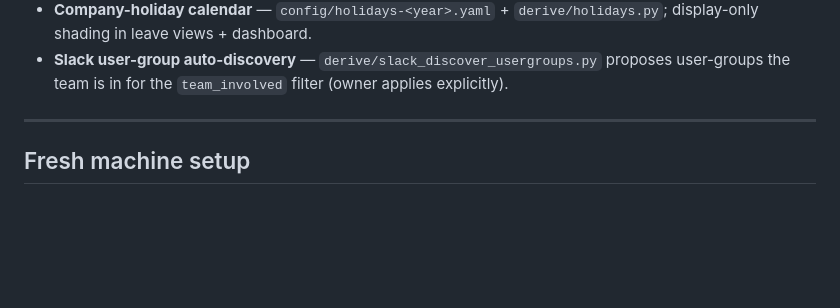
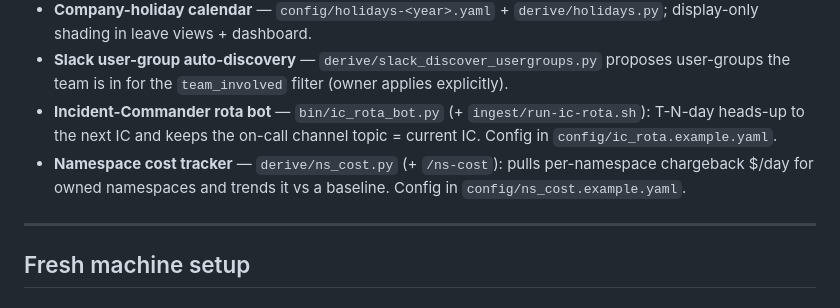
Before and after one commit to diptanshuagrawal/synapse, a Markdown page: README.md, the part around the change. Drawn GitHub-style; blank space fills up the shorter version.

Commit message:
docs(readme): list ic-rota bot + ns-cost tracker in capabilities
Co-Authored-By: Claude Opus 4.8 <noreply@anthropic.com>

```diff
--- a/README.md
+++ b/README.md
@@ -57,6 +57,8 @@ The unified `Event` schema, event-type tables, classification mechanics, and ide
 - **Slack team-search safety net** — `ingest/slack_ingest_app.py --search-net` catches late team replies to threads the `team_involved` filter originally dropped.
 - **Company-holiday calendar** — `config/holidays-<year>.yaml` + `derive/holidays.py`; display-only shading in leave views + dashboard.
 - **Slack user-group auto-discovery** — `derive/slack_discover_usergroups.py` proposes user-groups the team is in for the `team_involved` filter (owner applies explicitly).
+- **Incident-Commander rota bot** — `bin/ic_rota_bot.py` (+ `ingest/run-ic-rota.sh`): T-N-day heads-up to the next IC and keeps the on-call channel topic = current IC. Config in `config/ic_rota.example.yaml`.
+- **Namespace cost tracker** — `derive/ns_cost.py` (+ `/ns-cost`): pulls per-namespace chargeback $/day for owned namespaces and trends it vs a baseline. Config in `config/ns_cost.example.yaml`.
 
 ---
 
```
